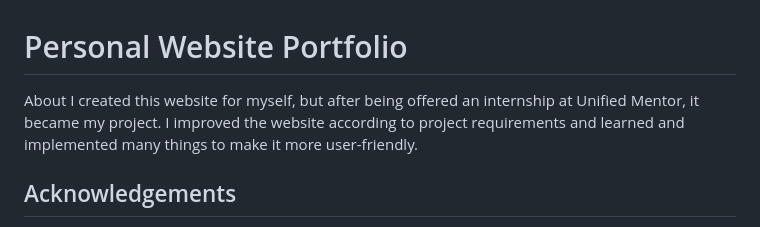
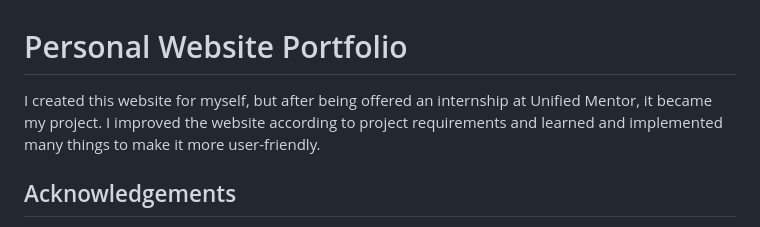
Before and after one commit to saneinfringer/Personal-Web, a Markdown page: README.md, the part around the change. GitHub-like rendering.

```diff
--- a/README.md
+++ b/README.md
@@ -1,7 +1,7 @@
 
 # Personal Website Portfolio
 
-About I created this website for myself, but after being offered an internship at Unified Mentor, it became my project. I improved the website according to project requirements and learned and implemented many things to make it more user-friendly.
+I created this website for myself, but after being offered an internship at Unified Mentor, it became my project. I improved the website according to project requirements and learned and implemented many things to make it more user-friendly.
 
 ## Acknowledgements
 
```
